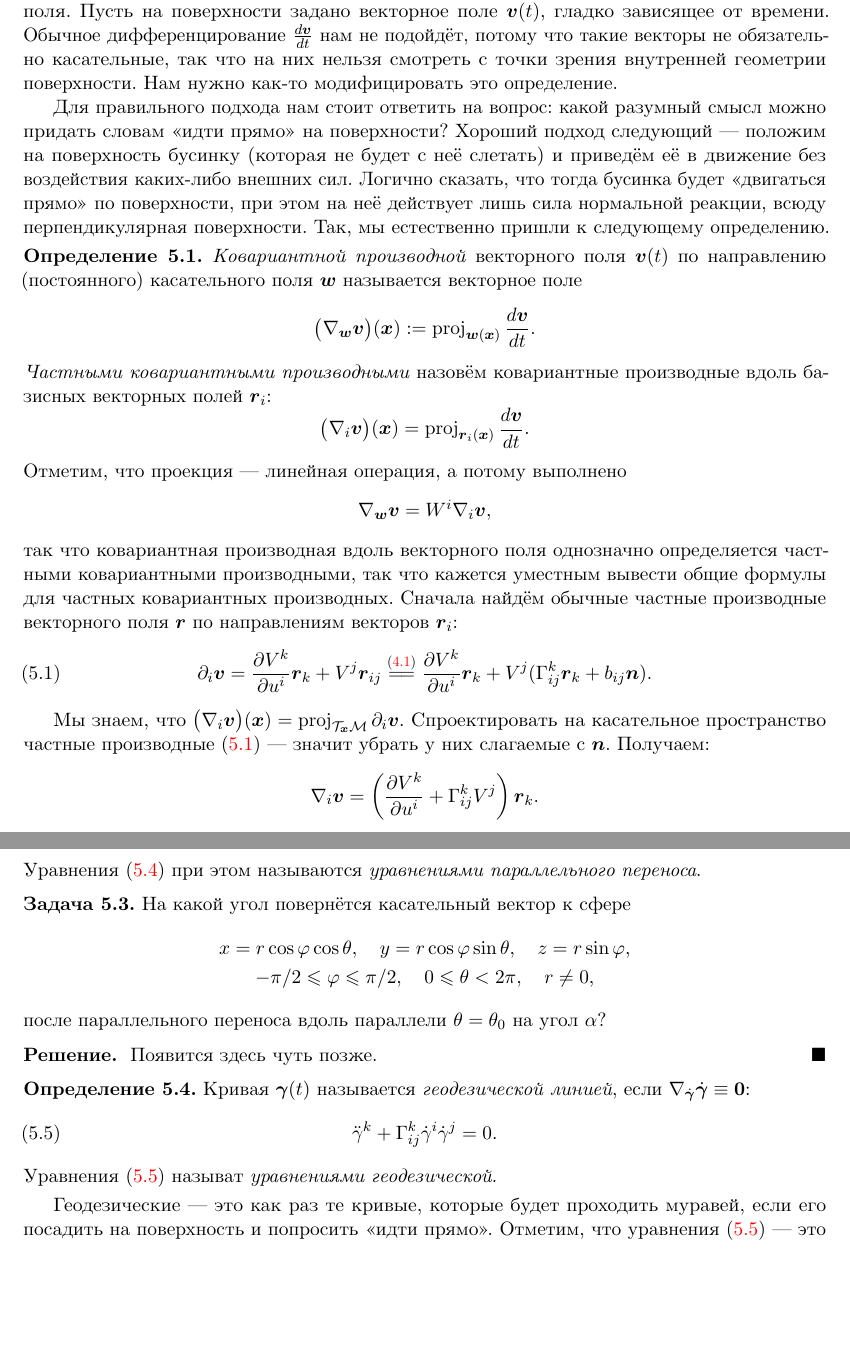
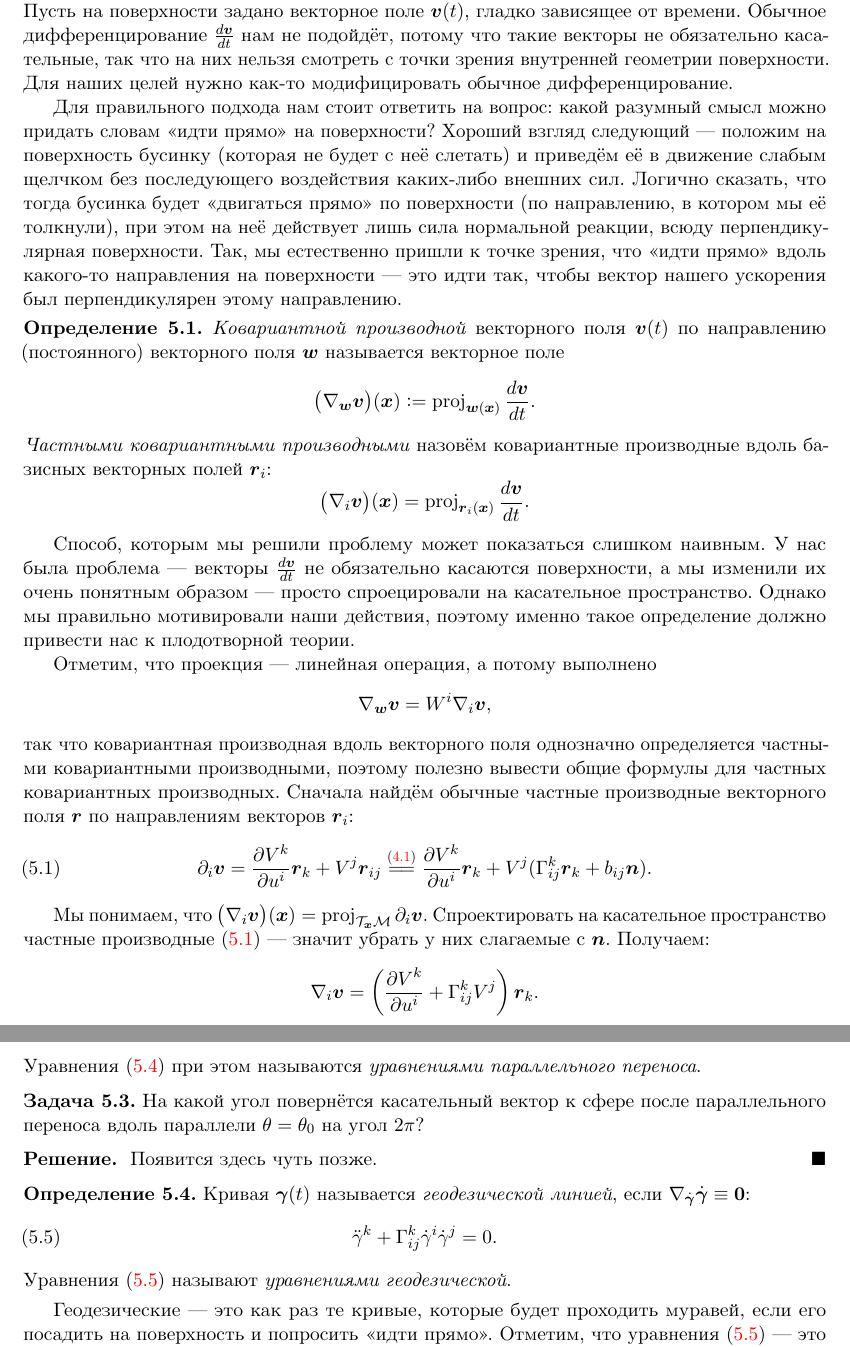
Before and after one commit to pshenikita/Differential-Geometry, a LaTeX paper (main.tex, which reads sections/section05.tex): two parts of pages 62 and 63 of 63, joined at a grey line, cut so that both start at the same text, the shorter picture padded with empty space. The pictures show the PDF file Differential-Geometry.pdf that the author committed with the source.

Commit message:
Changed text in subsection about covariant differentiation

```diff
--- a/sections/section05.tex
+++ b/sections/section05.tex
@@ -6,8 +6,8 @@
 
-Для правильного подхода нам стоит ответить на вопрос: какой разумный смысл можно придать словам <<идти прямо>> на поверхности? Хороший подход следующий --- положим на поверхность бусинку (которая не будет с неё слетать) и приведём её в движение без воздействия каких-либо внешних сил. Логично сказать, что тогда бусинка будет <<двигаться прямо>> по поверхности, при этом на неё действует лишь сила нормальной реакции, всюду перпендикулярная поверхности. Так, мы естественно пришли к следующему определению.
+Для правильного подхода нам стоит ответить на вопрос: какой разумный смысл можно придать словам <<идти прямо>> на поверхности? Хороший взгляд следующий --- положим на поверхность бусинку (которая не будет с неё слетать) и приведём её в движение слабым щелчком без последующего воздействия каких-либо внешних сил. Логично сказать, что тогда бусинка будет <<двигаться прямо>> по поверхности (по направлению, в котором мы её толкнули), при этом на неё действует лишь сила нормальной реакции, всюду перпендикулярная поверхности.  Так, мы естественно пришли к точке зрения, что <<идти прямо>> вдоль какого-то направления на поверхности --- это идти так, чтобы вектор нашего ускорения был перпендикулярен этому направлению.
 
 \begin{definition}
-	\textit{Ковариантной производной} векторного поля $\vec{v}(t)$ по направлению (постоянного) касательного поля $\vec{w}$ называется векторное поле
+	\textit{Ковариантной производной} векторного поля $\vec{v}(t)$ по направлению (постоянного) векторного поля $\vec{w}$ называется векторное поле
 	\[
 		\big(\nabla_{\vec{w}}\vec{v}\big)(\vec{x}) \vcentcolon = \proj_{\vec{w}(\vec{x})}\frac{d\vec{v}}{dt}.
 	\]
@@ -17,17 +17,18 @@
 	\]
 \end{definition}
 
-\noindent
+Способ, которым мы решили проблему может показаться слишком наивным. У нас была проблема --- векторы $\frac{d\vec{v}}{dt}$ не обязательно касаются поверхности, а мы изменили их очень понятным образом --- просто спроецировали на касательное пространство. Однако мы правильно мотивировали наши действия, поэтому именно такое определение должно привести нас к плодотворной теории.
+
 Отметим, что проекция --- линейная операция, а потому выполнено
 \[
 	\nabla_{\vec{w}}\vec{v} = W^i\nabla_i\vec{v},
 \]
-так что ковариантная производная вдоль векторного поля однозначно определяется частными ковариантными производными, так что кажется уместным вывести общие формулы для частных ковариантных производных. Сначала найдём обычные частные производные векторного поля $\vec{r}$ по направлениям векторов $\vec{r}_i$:
+так что ковариантная производная вдоль векторного поля однозначно определяется частными ковариантными производными, поэтому полезно вывести общие формулы для частных ковариантных производных. Сначала найдём обычные частные производные векторного поля $\vec{r}$ по направлениям векторов $\vec{r}_i$:
 \begin{equation} \label{eq:PartialVectorField}
 	\partial_i\vec{v} = \frac{\partial V^k}{\partial u^i}\vec{r}_k + V^j\vec{r}_{ij} \stackrel{\eqref{eq:DerivativeGauss}}{=\joinrel=} \frac{\partial V^k}{\partial u^i}\vec{r}_k + V^j(\Gamma_{ij}^k\vec{r}_k + b_{ij}\vec{n}).
 \end{equation}
 
-Мы знаем, что $\big(\nabla_i\vec{v}\big)(\vec{x}) = \proj_{\T_{\vec{x}}\M}\partial_i\vec{v}$. Спроектировать на касательное пространство частные производные \eqref{eq:PartialVectorField} --- значит убрать у них слагаемые с $\vec{n}$. Получаем:
+Мы понимаем, что $\big(\nabla_i\vec{v}\big)(\vec{x}) = \proj_{\T_{\vec{x}}\M}\partial_i\vec{v}$. Спроектировать на касательное пространство частные производные \eqref{eq:PartialVectorField} --- значит убрать у них слагаемые с $\vec{n}$. Получаем:
 \[
 	\nabla_i\vec{v} = \br{\frac{\partial V^k}{\partial u^i} + \Gamma_{ij}^kV^j}\vec{r}_k.
 \]
@@ -68,12 +69,7 @@
 \end{definition}
 
 \begin{problem}
-	На какой угол повернётся касательный вектор к сфере
-	\begin{gather*}
-		x = r\cos\varphi\cos\theta,\quad y = r\cos\varphi\sin\theta,\quad z = r\sin\varphi,\\
-		-\pi / 2 \leqslant \varphi \leqslant \pi / 2,\quad 0 \leqslant \theta < 2\pi,\quad r \ne 0,
-	\end{gather*}
-	после параллельного переноса вдоль параллели $\theta = \theta_0$ на угол $\alpha$?
+	На какой угол повернётся касательный вектор к сфере после параллельного переноса вдоль параллели $\theta = \theta_0$ на угол $2\pi$?
 \end{problem}
 
 \begin{solution}
@@ -85,7 +81,7 @@
 	\begin{equation} \label{eq:Geodesic}
 		\ddot{\gamma}^k + \Gamma_{ij}^k\dot{\gamma}^i\dot\gamma^j = 0.
 	\end{equation}
-	Уравнения \eqref{eq:Geodesic} называт \textit{уравнениями геодезической}.
+	Уравнения \eqref{eq:Geodesic} называют \textit{уравнениями геодезической}.
 \end{definition}
 
 Геодезические --- это как раз те кривые, которые будет проходить муравей, если его посадить на поверхность и попросить <<идти прямо>>. Отметим, что уравнения \eqref{eq:Geodesic} --- это дифференциальные уравнения уже \underline{второго} порядка, а потому начальными условиями для него служать начальная точка $\vec{\gamma}(0)$ и начальный вектор скорости $\dot{\vec{\gamma}}(0)$ --- куда посадить муравья и в какую сторону попросить его пойти.
```
Also changed, not shown: sections/section04.tex (+1 -1 lines), Differential-Geometry.pdf, sections/section05.tex (2 more changed lines).
